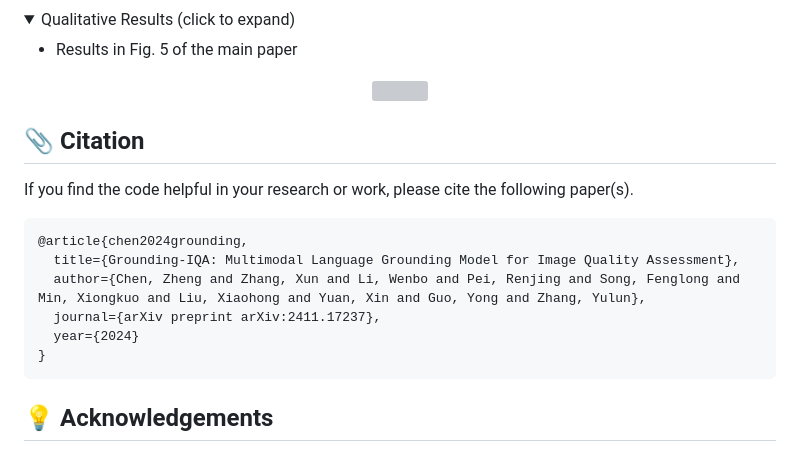
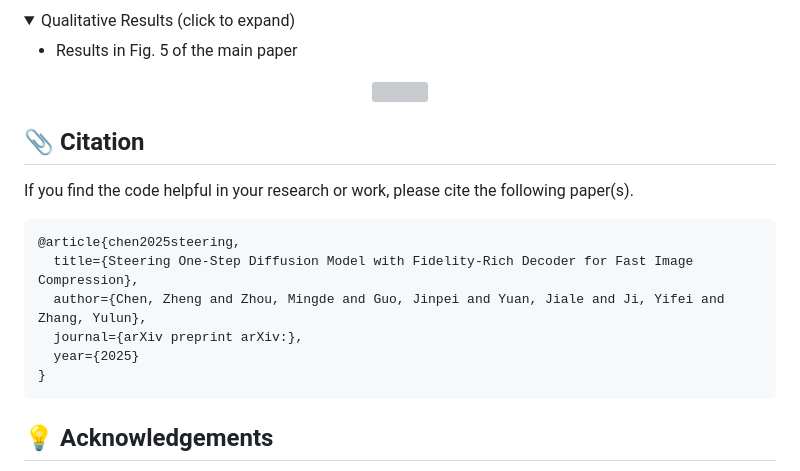
Before and after one commit to zhengchen1999/SODEC, a Markdown page: README.md, the part around the change printed below. GitHub-like rendering; grey boxes are pictures that could not be loaded.

````diff
--- a/README.md
+++ b/README.md
@@ -77,4 +77,5 @@ We achieve impressive performance on image compression tasks.
 </p>
+
 </details>
 
 ## <a name="citation"></a>📎 Citation
@@ -82,11 +83,11 @@ We achieve impressive performance on image compression tasks.
 If you find the code helpful in your research or work, please cite the following paper(s).
 
 ```
-@article{chen2024grounding,
-  title={Grounding-IQA: Multimodal Language Grounding Model for Image Quality Assessment},
-  author={Chen, Zheng and Zhang, Xun and Li, Wenbo and Pei, Renjing and Song, Fenglong and Min, Xiongkuo and Liu, Xiaohong and Yuan, Xin and Guo, Yong and Zhang, Yulun},
-  journal={arXiv preprint arXiv:2411.17237},
-  year={2024}
+@article{chen2025steering,
+  title={Steering One-Step Diffusion Model with Fidelity-Rich Decoder for Fast Image Compression},
+  author={Chen, Zheng and Zhou, Mingde and Guo, Jinpei and Yuan, Jiale and Ji, Yifei and Zhang, Yulun},
+  journal={arXiv preprint arXiv:},
+  year={2025}
 }
 ```
 
````
Also changed, not shown: other parts of README.md (+2 -2 lines).
